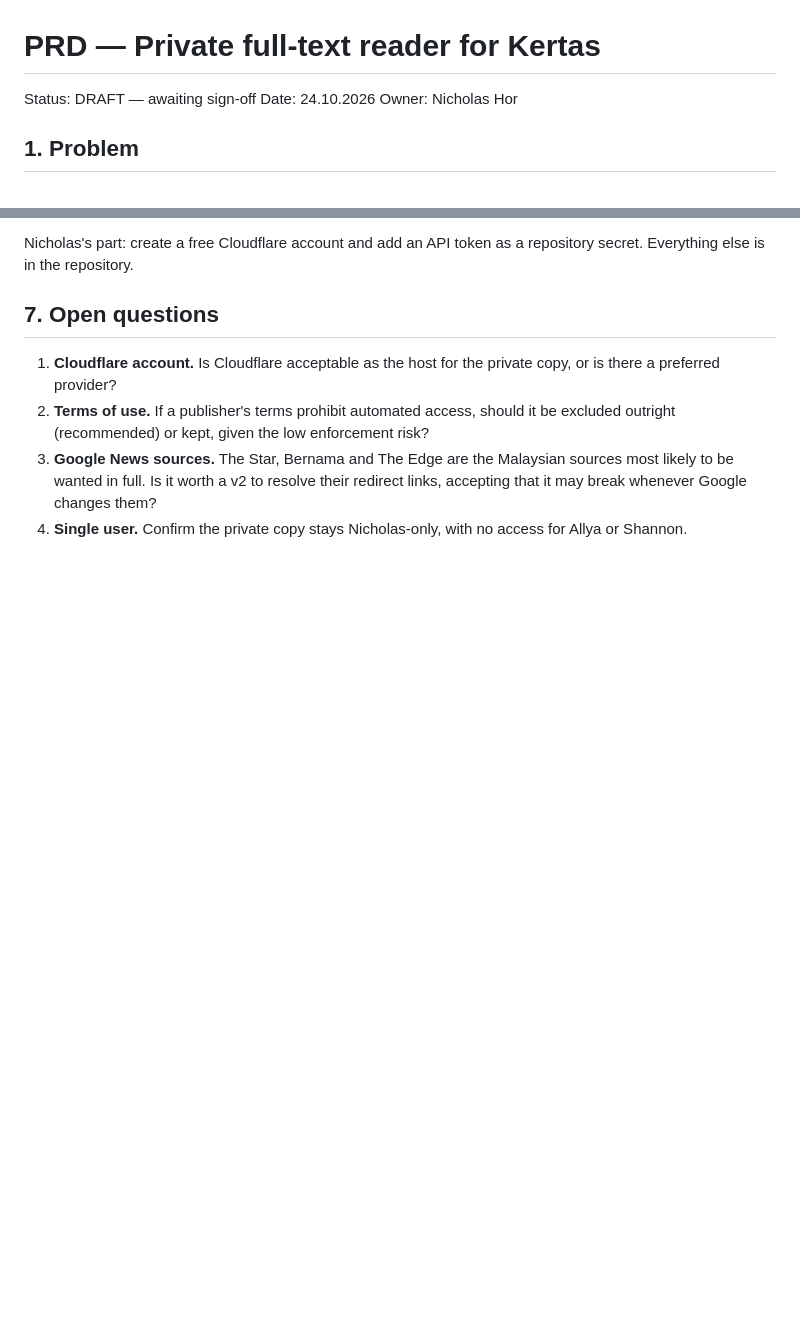
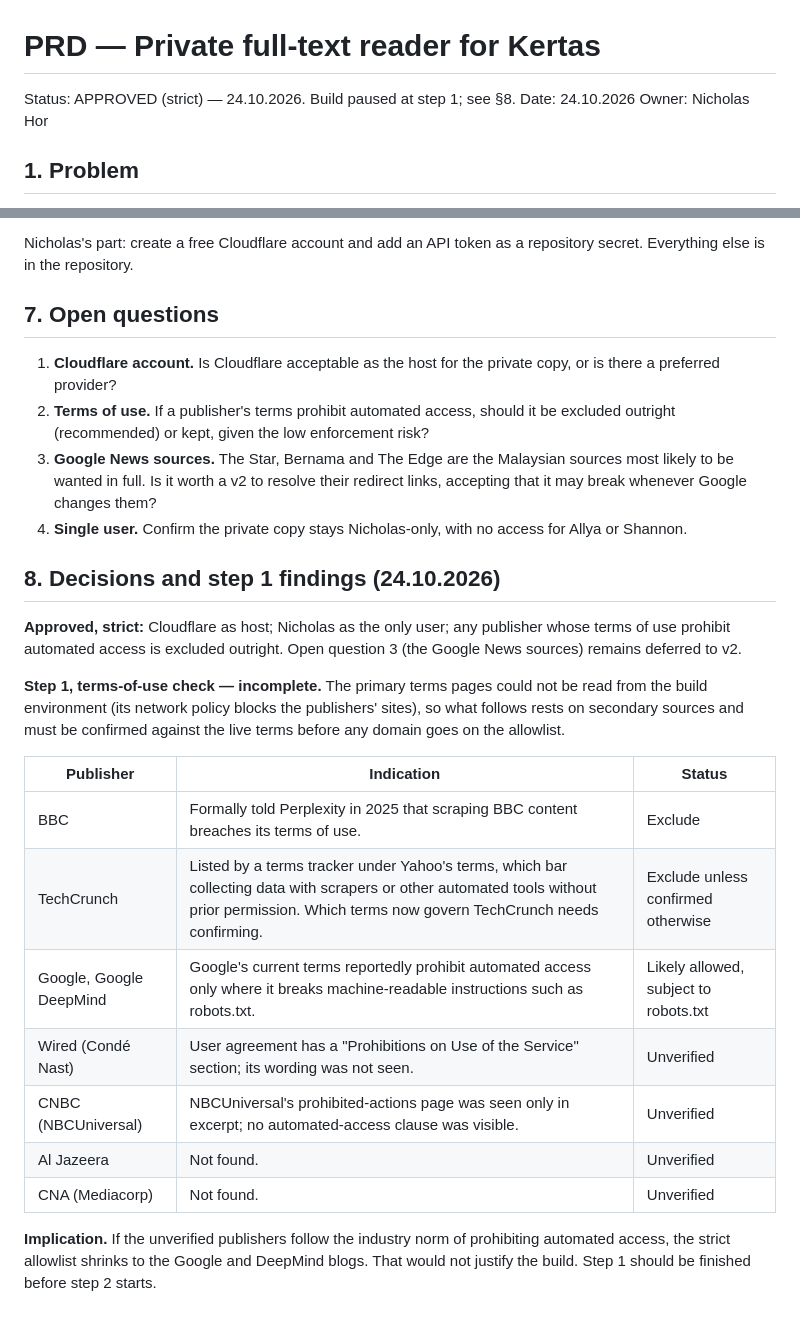
Before and after one commit to t66yymvd5y-rgb/News, a Markdown page: docs/PRD-private-full-text.md, 2 parts joined by grey strips. Rendered like a GitHub page; blank space fills up the shorter version.

Commit message:
Record PRD sign-off and interim terms-of-use findings
Co-Authored-By: Claude Opus 5.5 <noreply@anthropic.com>
Claude-Session: https://claude.ai/code/session_01HvGstgK3wEDR13n18CaXvk

```diff
--- a/docs/PRD-private-full-text.md
+++ b/docs/PRD-private-full-text.md
@@ -1,6 +1,6 @@
 # PRD — Private full-text reader for Kertas
 
-Status: DRAFT — awaiting sign-off
+Status: APPROVED (strict) — 24.10.2026. Build paused at step 1; see §8.
 Date: 24.10.2026
 Owner: Nicholas Hor
 
@@ -120,3 +120,29 @@ repository secret. Everything else is in the repository.
    redirect links, accepting that it may break whenever Google changes them?
 4. **Single user.** Confirm the private copy stays Nicholas-only, with no access
    for Allya or Shannon.
+
+## 8. Decisions and step 1 findings (24.10.2026)
+
+**Approved, strict:** Cloudflare as host; Nicholas as the only user; any
+publisher whose terms of use prohibit automated access is excluded outright.
+Open question 3 (the Google News sources) remains deferred to v2.
+
+**Step 1, terms-of-use check — incomplete.** The primary terms pages could not
+be read from the build environment (its network policy blocks the publishers'
+sites), so what follows rests on secondary sources and must be confirmed
+against the live terms before any domain goes on the allowlist.
+
+| Publisher | Indication | Status |
+| --- | --- | --- |
+| BBC | Formally told Perplexity in 2025 that scraping BBC content breaches its terms of use. | Exclude |
+| TechCrunch | Listed by a terms tracker under Yahoo's terms, which bar collecting data with scrapers or other automated tools without prior permission. Which terms now govern TechCrunch needs confirming. | Exclude unless confirmed otherwise |
+| Google, Google DeepMind | Google's current terms reportedly prohibit automated access only where it breaks machine-readable instructions such as robots.txt. | Likely allowed, subject to robots.txt |
+| Wired (Condé Nast) | User agreement has a "Prohibitions on Use of the Service" section; its wording was not seen. | Unverified |
+| CNBC (NBCUniversal) | NBCUniversal's prohibited-actions page was seen only in excerpt; no automated-access clause was visible. | Unverified |
+| Al Jazeera | Not found. | Unverified |
+| CNA (Mediacorp) | Not found. | Unverified |
+
+**Implication.** If the unverified publishers follow the industry norm of
+prohibiting automated access, the strict allowlist shrinks to the Google and
+DeepMind blogs. That would not justify the build. Step 1 should be finished
+before step 2 starts.
```
